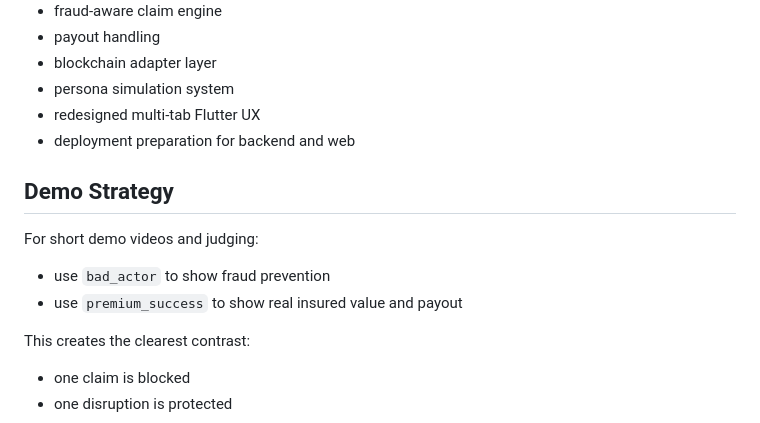
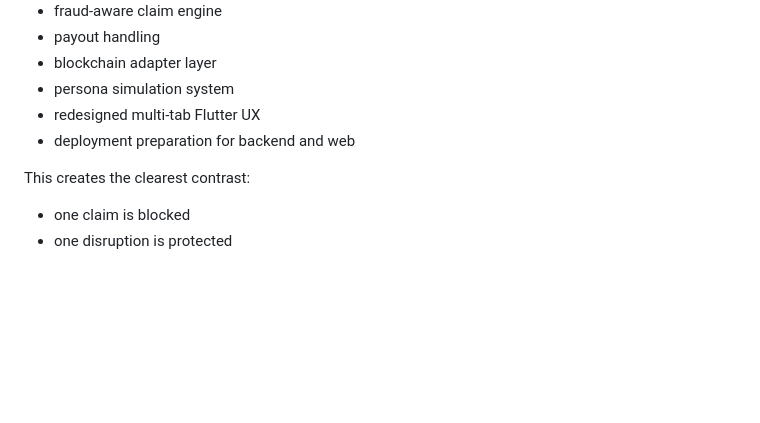
Before and after one commit to Sanjay1712KSK/CampTech, a Markdown page: README.md, the part around the change. Rendered like a GitHub page; blank space fills up the shorter version.

```diff
--- a/README.md
+++ b/README.md
@@ -505,13 +505,6 @@ As of the current Phase 2 build, the system includes:
 - redesigned multi-tab Flutter UX
 - deployment preparation for backend and web
 
-## Demo Strategy
-
-For short demo videos and judging:
-
-- use `bad_actor` to show fraud prevention
-- use `premium_success` to show real insured value and payout
-
 This creates the clearest contrast:
 
 - one claim is blocked
```
